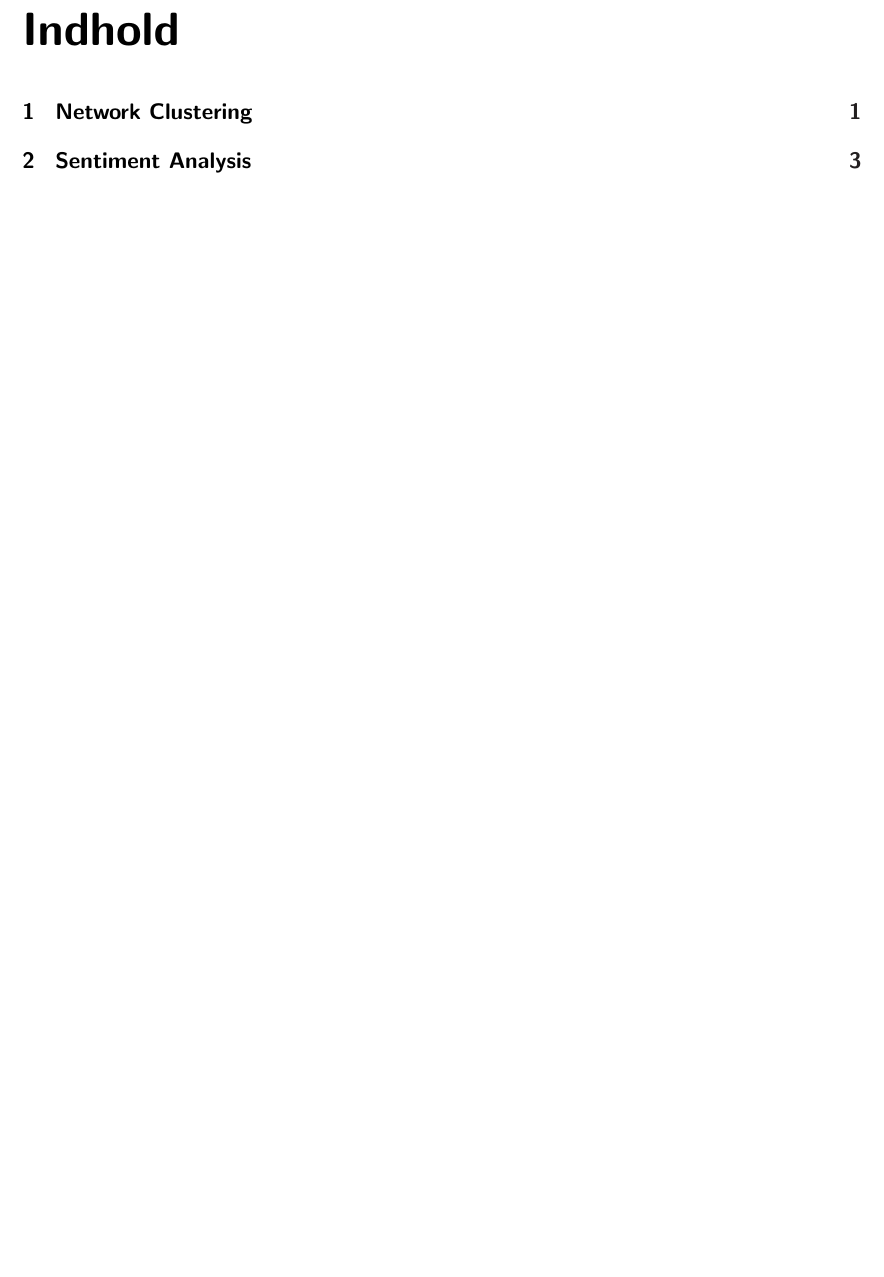
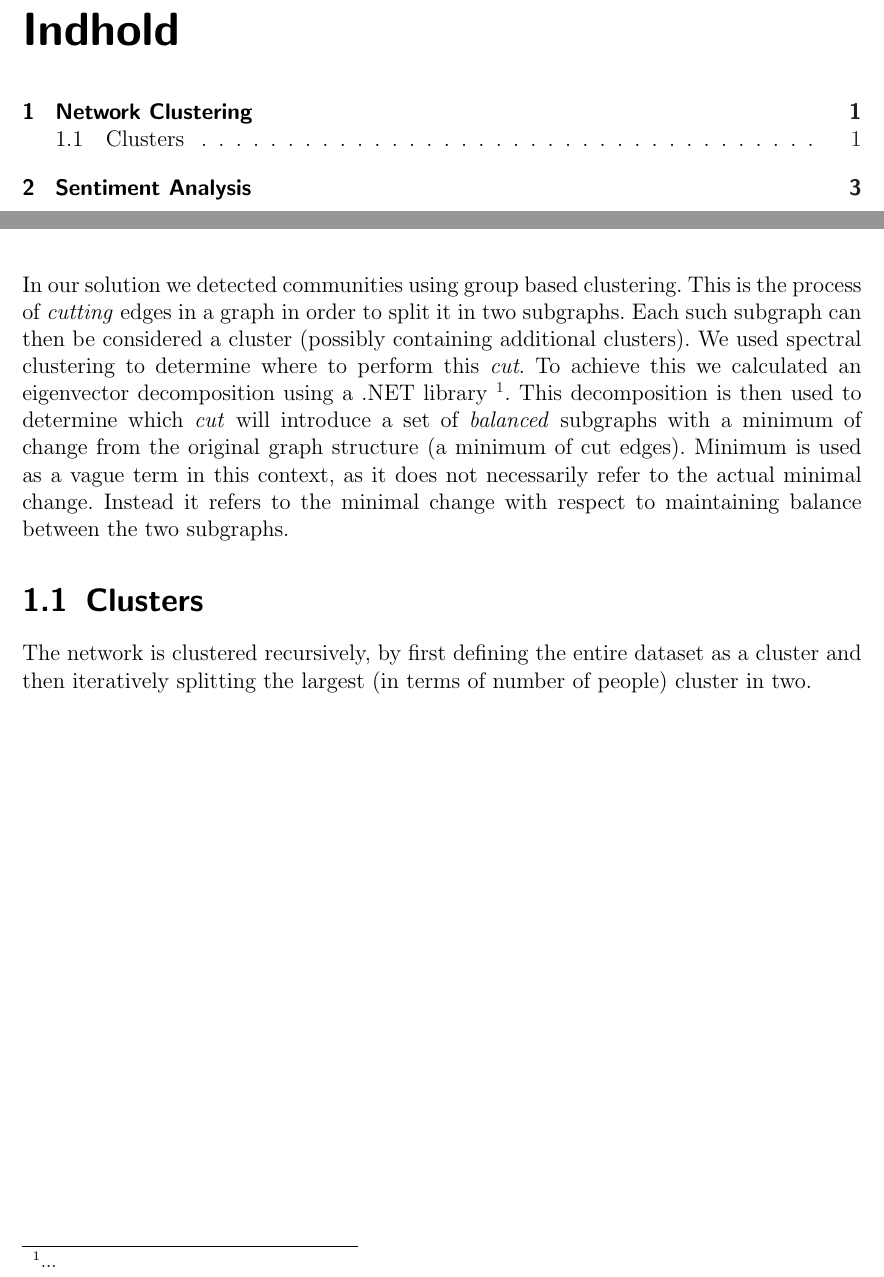
Before and after one commit to sw701e14/the-team-awesome-social-network, a LaTeX book (report/main.tex, which reads report/indhold/clustering.tex): part of page 3 of 8 before the commit and two parts of pages 3 and 4 of 8 after it, the two joined at a grey line, cut so that both start at the same text, the shorter picture padded with empty space. Compiled offline with pdfLaTeX.

Commit message:
Described some of the clustering.

```diff
--- a/report/indhold/clustering.tex
+++ b/report/indhold/clustering.tex
@@ -1,4 +1,20 @@
 \chapter{Network Clustering}
 %The network has distinct communities. In one community, Amazon is running a very convincing mass-advertising campaign. In another community there is a very convincing person. In the remaining communities nothing special is happening (there will be somewhere between 2 and 10 communities in the network). It is important to identify communities in order to do a good job.
-%How did you do the community detection? What were the results? Argue for you choice of algorithm or describe what you would have done, if you have had more time.
+%How did you do the community detection?
+In our solution we detected communities using group based clustering.
+This is the process of \textit{cutting} edges in a graph in order to split it in two subgraphs.
+Each such subgraph can then be considered a cluster (possibly containing additional clusters).
+We used spectral clustering to determine where to perform this \textit{cut}.
+To achieve this we calculated an eigenvector decomposition using a .NET library \footnote{...}.
+This decomposition is then used to determine which \textit{cut} will introduce a set of \textit{balanced} subgraphs with a minimum of change from the original graph structure (a minimum of cut edges).
+Minimum is used as a vague term in this context, as it does not necessarily refer to the actual minimal change.
+Instead it refers to the minimal change with respect to maintaining balance between the two subgraphs.
+
+\section{Clusters}
+The network is clustered recursively, by first defining the entire dataset as a cluster and then iteratively splitting the largest (in terms of number of people) cluster in two.
+
+
+%What were the results?
+%Argue for you choice of algorithm or describe what you would have done, if you have had more time.
+
 %A community “friendships.txt” file can be found in the Moodle resource folder. It should be self-explanatory (no reviews are added yet, but be ready to read in the reviews later).
```
